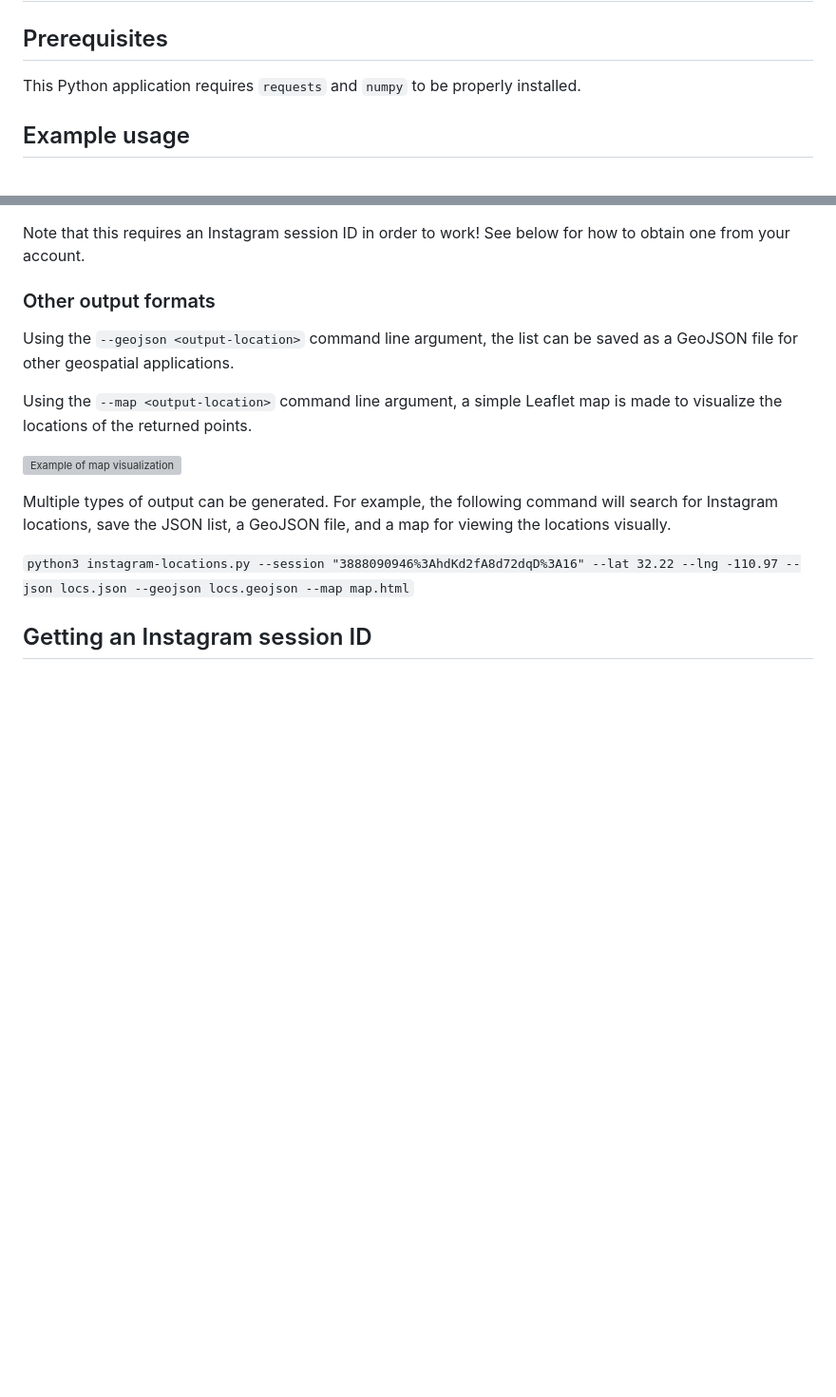
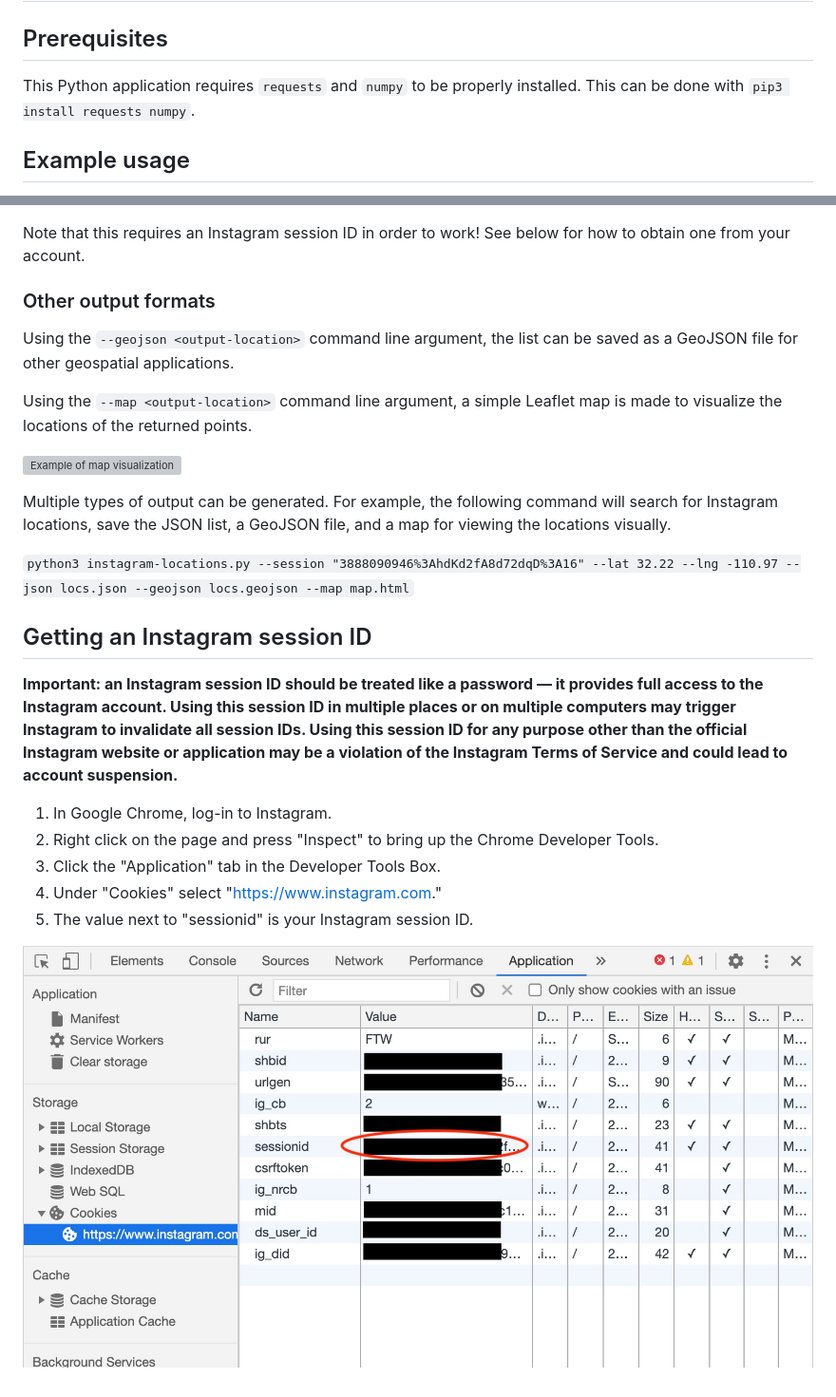
Before and after one commit to bellingcat/instagram-location-search, a Markdown page: README.md, 2 parts joined by grey strips. Shown at 95% size. Drawn GitHub-style; pictures changed too: docs/cookies.jpg (added); blank space fills up the shorter version; grey boxes are pictures that could not be loaded.

Commit message:
Add more info about finding Instagram session ID

````diff
--- a/README.md
+++ b/README.md
@@ -2,7 +2,7 @@
 
 ## Prerequisites
 
-This Python application requires `requests` and `numpy` to be properly installed.
+This Python application requires `requests` and `numpy` to be properly installed. This can be done with `pip3 install requests numpy`.
 
 ## Example usage
 
@@ -25,3 +25,13 @@ Multiple types of output can be generated. For example, the following command wi
 ```python3 instagram-locations.py --session "3888090946%3AhdKd2fA8d72dqD%3A16" --lat 32.22 --lng -110.97 --json locs.json --geojson locs.geojson --map map.html```
 
 ## Getting an Instagram session ID
+
+__Important: an Instagram session ID should be treated like a password — it provides full access to the Instagram account. Using this session ID in multiple places or on multiple computers may trigger Instagram to invalidate all session IDs. Using this session ID for any purpose other than the official Instagram website or application may be a violation of the Instagram Terms of Service and could lead to account suspension.__
+
+1. In Google Chrome, log-in to Instagram.
+2. Right click on the page and press "Inspect" to bring up the Chrome Developer Tools.
+3. Click the "Application" tab in the Developer Tools Box.
+4. Under "Cookies" select "https://www.instagram.com."
+5. The value next to "sessionid" is your Instagram session ID.
+
+![Finding the Instagram cookie](docs/cookies.jpg)
````
